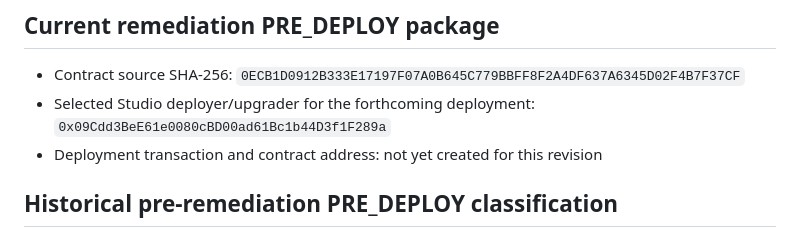
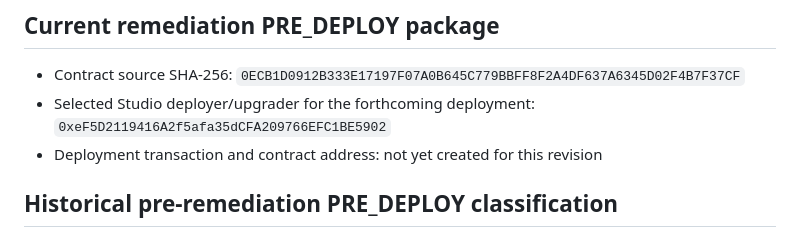
Before and after one commit to ldkfj/charity-program-claim-ledger, a Markdown page: docs/DEPLOYMENT.md, the part around the change. Drawn GitHub-style.

Commit message:
docs: disclose active Studio deployer

```diff
--- a/docs/DEPLOYMENT.md
+++ b/docs/DEPLOYMENT.md
@@ -5,7 +5,7 @@
 ## Current remediation PRE_DEPLOY package
 
 - Contract source SHA-256: `0ECB1D0912B333E17197F07A0B645C779BBFF8F2A4DF637A6345D02F4B7F37CF`
-- Selected Studio deployer/upgrader for the forthcoming deployment: `0x09Cdd3BeE61e0080cBD00ad61Bc1b44D3f1F289a`
+- Selected Studio deployer/upgrader for the forthcoming deployment: `0xeF5D2119416A2f5afa35dCFA209766EFC1BE5902`
 - Deployment transaction and contract address: not yet created for this revision
 
 ## Historical pre-remediation PRE_DEPLOY classification
```
